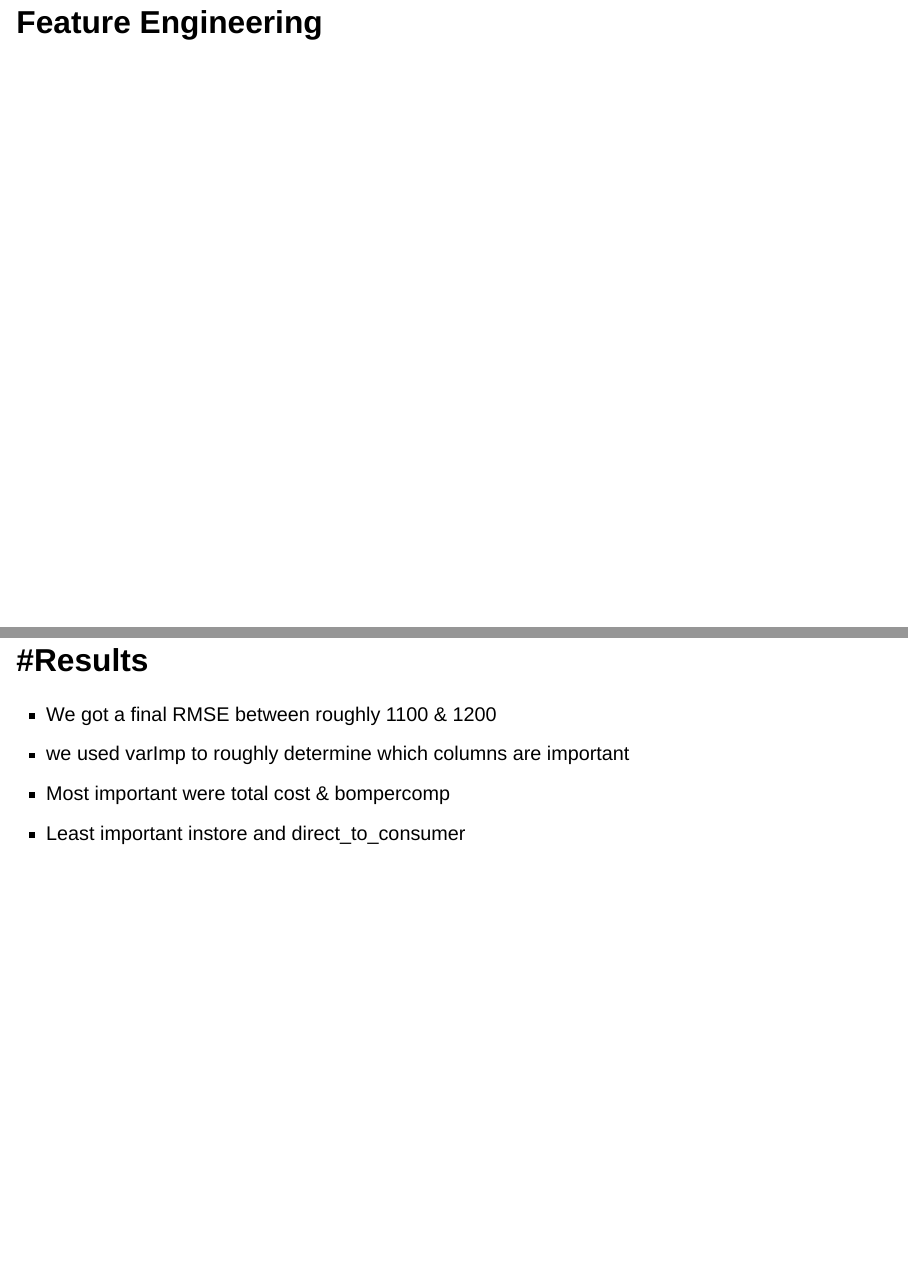
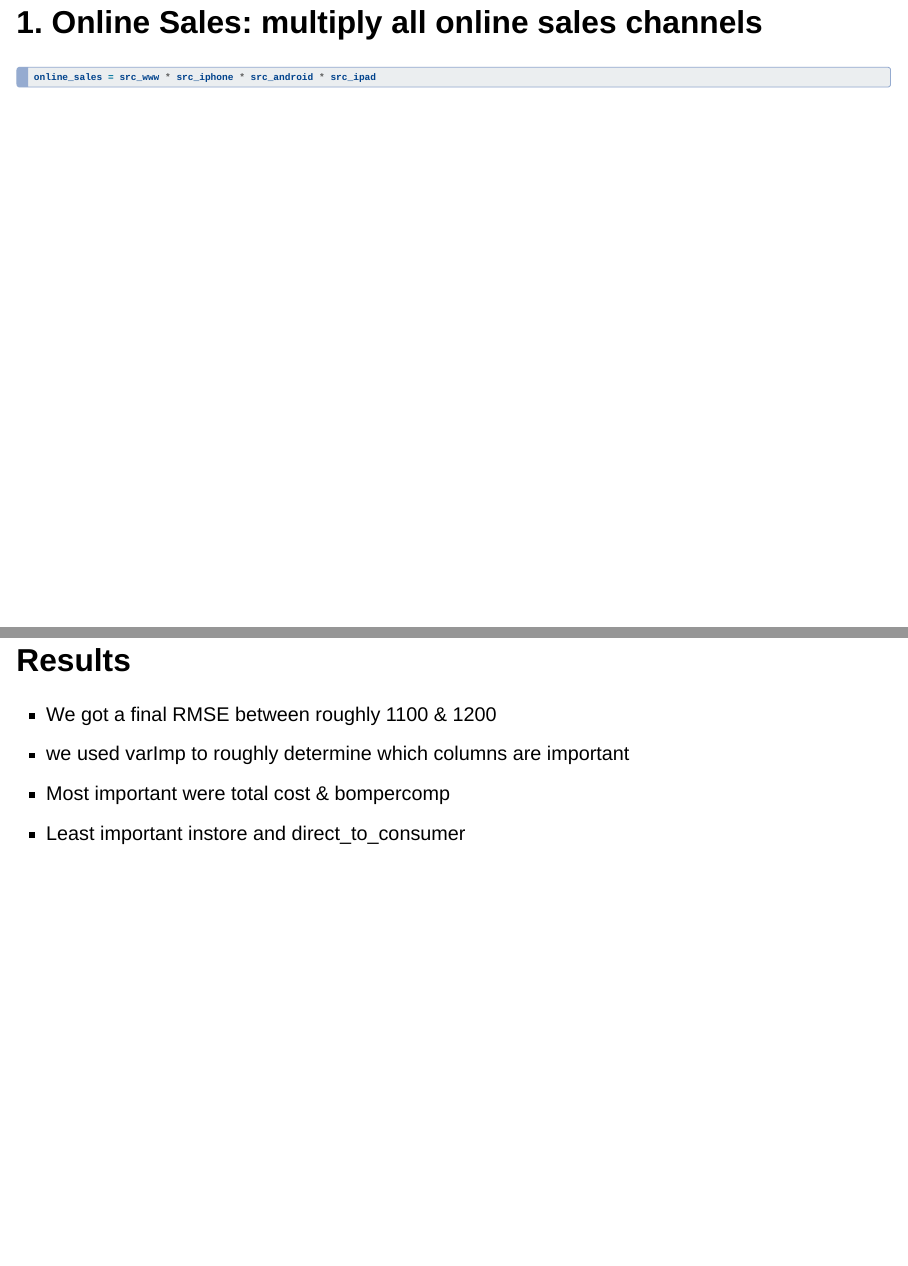
Before and after one commit to Nbutler428/Nbutler428.github.io, a Quarto document (final_present.qmd): pages 2 and 13 of 13 before the commit and pages 2 and 12 of 12 after it, joined at a grey line. Rendered offline with R 4.5, knitr and Pandoc in place of Quarto, with nearby package versions; drawn as Slidy slides in place of the format the file asks for.

Commit message:
Add files via upload

```diff
--- a/final_present.qmd
+++ b/final_present.qmd
@@ -5,7 +5,6 @@ subtitle: "Team $9$"
 format: revealjs
 ---
 
-## Feature Engineering
 
 ## 1. Online Sales: multiply all online sales channels
 
```
Also changed, not shown: final_present.html, final_present.qmd (2 more changed lines).
